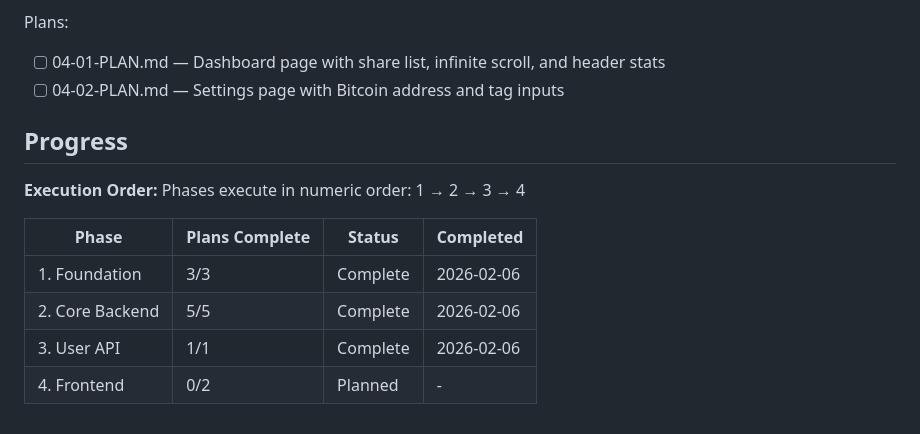
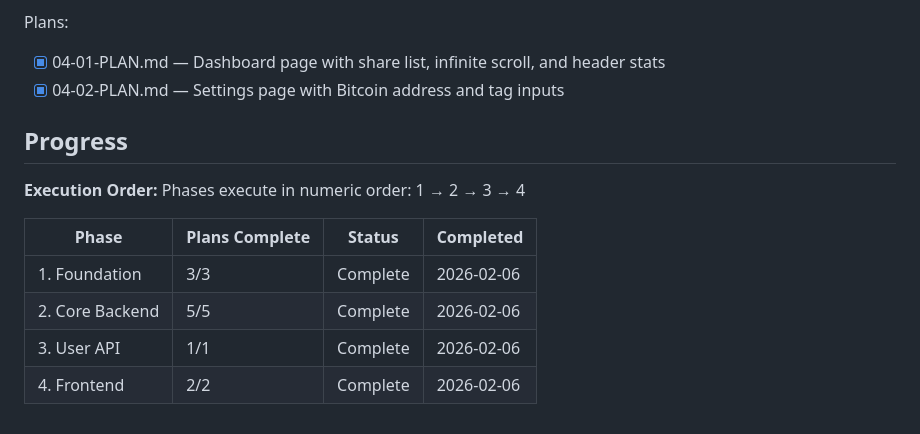
Before and after one commit to terakael/slicehash, a Markdown page: .planning/ROADMAP.md, the part around one of its changes. GitHub-like rendering.

```diff
--- a/.planning/ROADMAP.md
+++ b/.planning/ROADMAP.md
@@ -84,8 +84,8 @@ Plans:
 **Plans**: 2 plans
 
 Plans:
-- [ ] 04-01-PLAN.md — Dashboard page with share list, infinite scroll, and header stats
-- [ ] 04-02-PLAN.md — Settings page with Bitcoin address and tag inputs
+- [x] 04-01-PLAN.md — Dashboard page with share list, infinite scroll, and header stats
+- [x] 04-02-PLAN.md — Settings page with Bitcoin address and tag inputs
 
 ## Progress
 
@@ -97,4 +97,4 @@ Phases execute in numeric order: 1 → 2 → 3 → 4
 | 1. Foundation | 3/3 | Complete | 2026-02-06 |
 | 2. Core Backend | 5/5 | Complete | 2026-02-06 |
 | 3. User API | 1/1 | Complete | 2026-02-06 |
-| 4. Frontend | 0/2 | Planned | - |
+| 4. Frontend | 2/2 | Complete | 2026-02-06 |
```
Also changed, not shown: other parts of .planning/ROADMAP.md (+1 -1 lines), .planning/REQUIREMENTS.md (+11 -11 lines), 1 other file.
